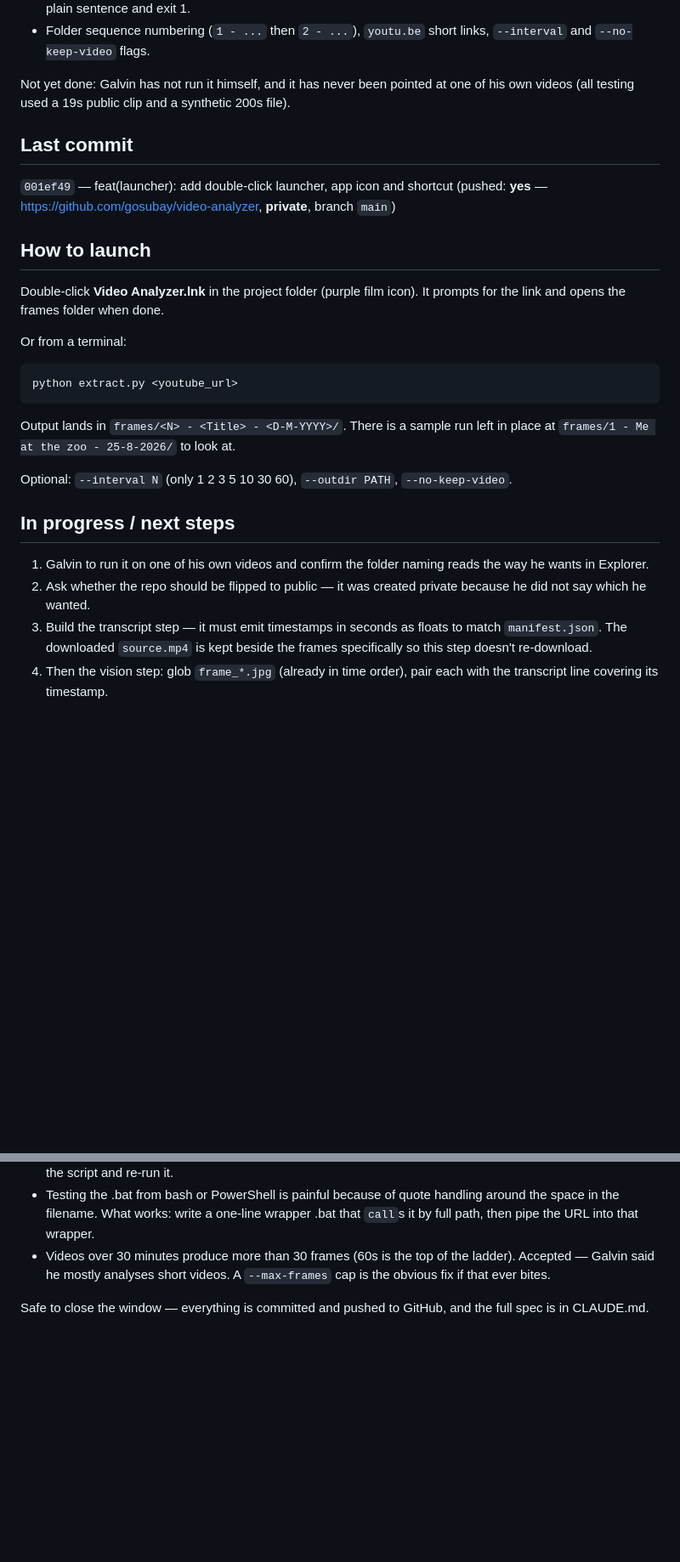
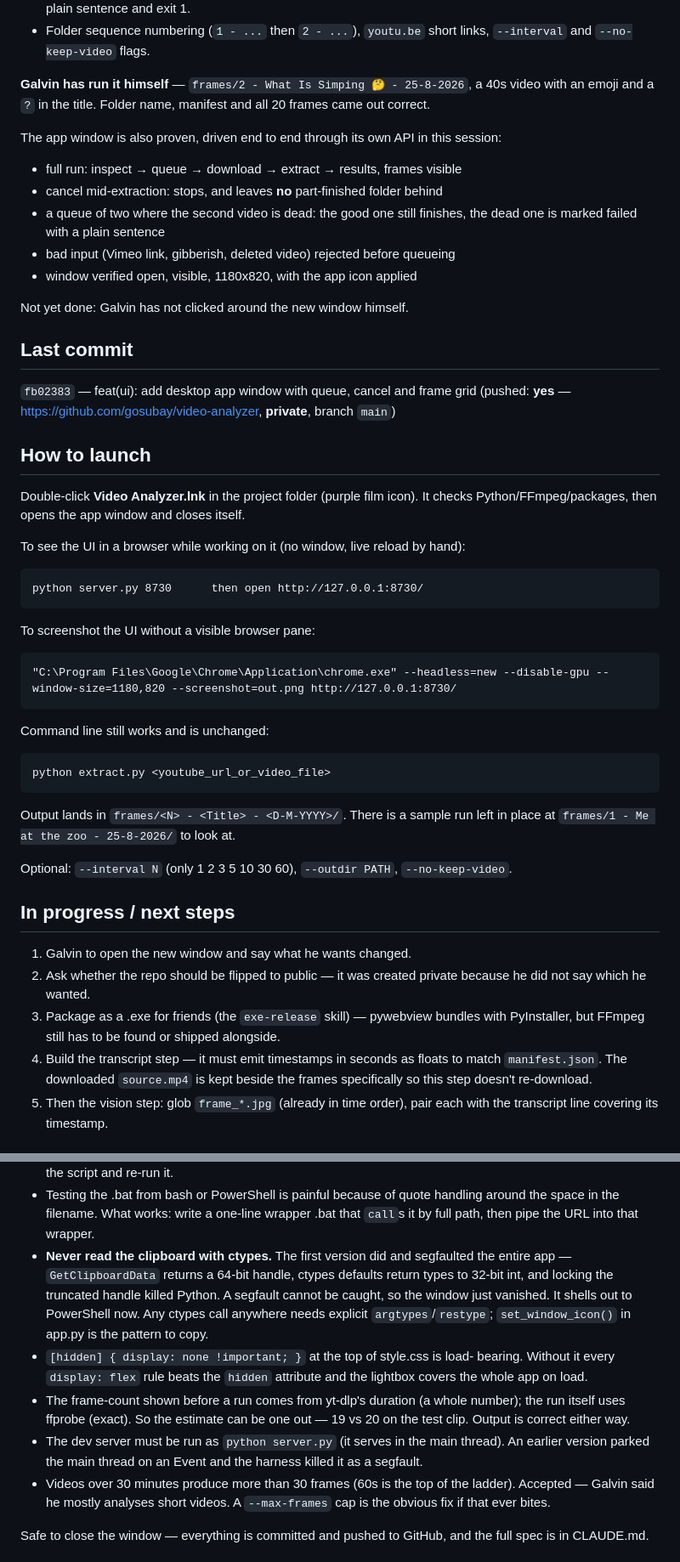
Before and after one commit to gosubay/video-analyzer, a Markdown page: HANDOFF.md, 2 parts joined by grey strips. Shown at 85% size. Drawn GitHub-style; blank space fills up the shorter version.

Commit message:
docs(handoff): update session state
Co-Authored-By: Claude Opus 5 <noreply@anthropic.com>

````diff
--- a/HANDOFF.md
+++ b/HANDOFF.md
@@ -25,20 +28,40 @@ Proven:
 - Folder sequence numbering (`1 - ...` then `2 - ...`), `youtu.be` short links,
   `--interval` and `--no-keep-video` flags.
 
-Not yet done: Galvin has not run it himself, and it has never been pointed at one
-of his own videos (all testing used a 19s public clip and a synthetic 200s file).
+**Galvin has run it himself** — `frames/2 - What Is Simping 🤔 - 25-8-2026`, a 40s
+video with an emoji and a `?` in the title. Folder name, manifest and all 20
+frames came out correct.
+
+The app window is also proven, driven end to end through its own API in this
+session:
+- full run: inspect → queue → download → extract → results, frames visible
+- cancel mid-extraction: stops, and leaves **no** part-finished folder behind
+- a queue of two where the second video is dead: the good one still finishes,
+  the dead one is marked failed with a plain sentence
+- bad input (Vimeo link, gibberish, deleted video) rejected before queueing
+- window verified open, visible, 1180x820, with the app icon applied
+
+Not yet done: Galvin has not clicked around the new window himself.
 
 ## Last commit
-`001ef49` — feat(launcher): add double-click launcher, app icon and shortcut
+`fb02383` — feat(ui): add desktop app window with queue, cancel and frame grid
 (pushed: **yes** — https://github.com/gosubay/video-analyzer, **private**, branch `main`)
 
 ## How to launch
 Double-click **Video Analyzer.lnk** in the project folder (purple film icon). It
-prompts for the link and opens the frames folder when done.
+checks Python/FFmpeg/packages, then opens the app window and closes itself.
 
-Or from a terminal:
+To see the UI in a browser while working on it (no window, live reload by hand):
 ```
-python extract.py <youtube_url>
+python server.py 8730      then open http://127.0.0.1:8730/
+```
+To screenshot the UI without a visible browser pane:
+```
+"C:\Program Files\Google\Chrome\Application\chrome.exe" --headless=new --disable-gpu --window-size=1180,820 --screenshot=out.png http://127.0.0.1:8730/
+```
+Command line still works and is unchanged:
+```
+python extract.py <youtube_url_or_video_file>
 ```
 Output lands in `frames/<N> - <Title> - <D-M-YYYY>/`. There is a sample run left
 in place at `frames/1 - Me at the zoo - 25-8-2026/` to look at.
@@ -46,11 +69,12 @@ in place at `frames/1 - Me at the zoo - 25-8-2026/` to look at.
 Optional: `--interval N` (only 1 2 3 5 10 30 60), `--outdir PATH`, `--no-keep-video`.
 
 ## In progress / next steps
-1. Galvin to run it on one of his own videos and confirm the folder naming reads
-   the way he wants in Explorer.
+1. Galvin to open the new window and say what he wants changed.
 2. Ask whether the repo should be flipped to public — it was created private
    because he did not say which he wanted.
-3. Build the transcript step — it must emit timestamps in seconds as floats to
+3. Package as a .exe for friends (the `exe-release` skill) — pywebview bundles
+   with PyInstaller, but FFmpeg still has to be found or shipped alongside.
+4. Build the transcript step — it must emit timestamps in seconds as floats to
    match `manifest.json`. The downloaded `source.mp4` is kept beside the frames
    specifically so this step doesn't re-download.
 4. Then the vision step: glob `frame_*.jpg` (already in time order), pair each with
@@ -93,6 +125,21 @@ Optional: `--interval N` (only 1 2 3 5 10 30 60), `--outdir PATH`, `--no-keep-vi
 - Testing the .bat from bash or PowerShell is painful because of quote handling
   around the space in the filename. What works: write a one-line wrapper .bat
   that `call`s it by full path, then pipe the URL into that wrapper.
+- **Never read the clipboard with ctypes.** The first version did and segfaulted
+  the entire app — `GetClipboardData` returns a 64-bit handle, ctypes defaults
+  return types to 32-bit int, and locking the truncated handle killed Python. A
+  segfault cannot be caught, so the window just vanished. It shells out to
+  PowerShell now. Any ctypes call anywhere needs explicit `argtypes`/`restype`;
+  `set_window_icon()` in app.py is the pattern to copy.
+- `[hidden] { display: none !important; }` at the top of style.css is load-
+  bearing. Without it every `display: flex` rule beats the `hidden` attribute and
+  the lightbox covers the whole app on load.
+- The frame-count shown before a run comes from yt-dlp's duration (a whole
+  number); the run itself uses ffprobe (exact). So the estimate can be one out —
+  19 vs 20 on the test clip. Output is correct either way.
+- The dev server must be run as `python server.py` (it serves in the main
+  thread). An earlier version parked the main thread on an Event and the harness
+  killed it as a segfault.
 - Videos over 30 minutes produce more than 30 frames (60s is the top of the
   ladder). Accepted — Galvin said he mostly analyses short videos. A `--max-frames`
   cap is the obvious fix if that ever bites.
````
Also changed, not shown: other parts of HANDOFF.md (+12 -1 lines).
